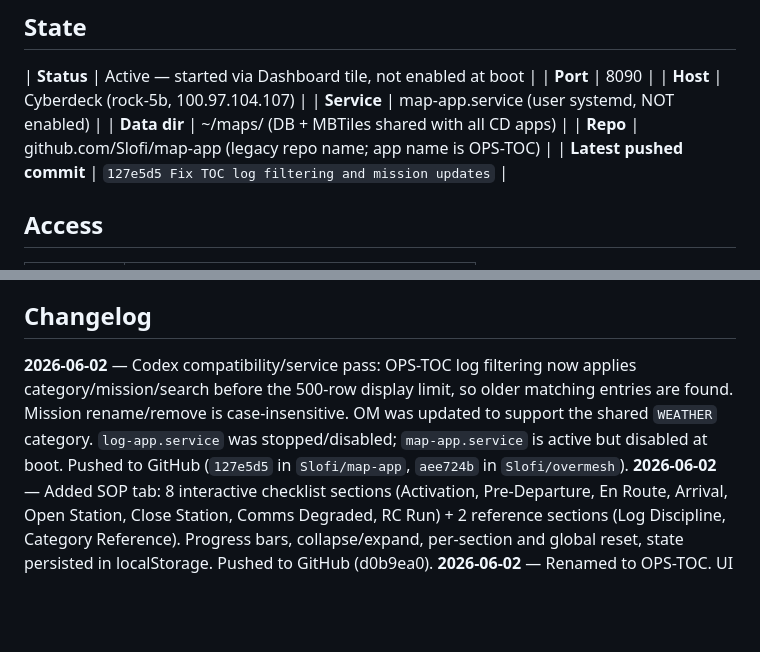
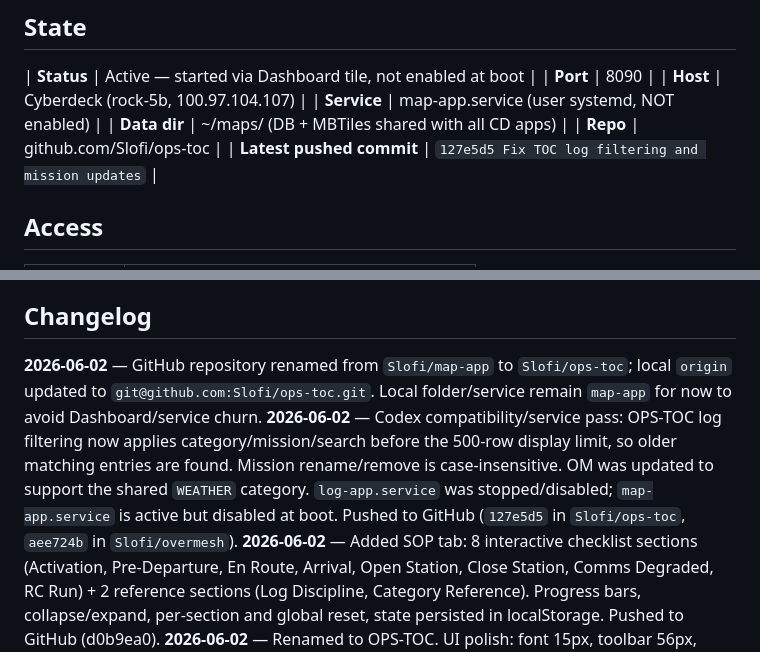
Before and after one commit to Slofi/ops-toc, a Markdown page: status.md, 2 parts joined by grey strips. GitHub-like rendering; blank space fills up the shorter version.

Commit message:
Document OPS-TOC repo rename

```diff
--- a/status.md
+++ b/status.md
@@ -14,7 +14,7 @@ updated:: 2026-06-02
 | **Host**      | Cyberdeck (rock-5b, 100.97.104.107) |
 | **Service**   | map-app.service (user systemd, NOT enabled) |
 | **Data dir**  | ~/maps/ (DB + MBTiles shared with all CD apps) |
-| **Repo**      | github.com/Slofi/map-app (legacy repo name; app name is OPS-TOC) |
+| **Repo**      | github.com/Slofi/ops-toc |
 | **Latest pushed commit** | `127e5d5 Fix TOC log filtering and mission updates` |
 
 ## Access
@@ -77,7 +77,8 @@ journalctl --user -u map-app -f
 
 ## Changelog
 
-**2026-06-02** — Codex compatibility/service pass: OPS-TOC log filtering now applies category/mission/search before the 500-row display limit, so older matching entries are found. Mission rename/remove is case-insensitive. OM was updated to support the shared `WEATHER` category. `log-app.service` was stopped/disabled; `map-app.service` is active but disabled at boot. Pushed to GitHub (`127e5d5` in `Slofi/map-app`, `aee724b` in `Slofi/overmesh`).
+**2026-06-02** — GitHub repository renamed from `Slofi/map-app` to `Slofi/ops-toc`; local `origin` updated to `git@github.com:Slofi/ops-toc.git`. Local folder/service remain `map-app` for now to avoid Dashboard/service churn.
+**2026-06-02** — Codex compatibility/service pass: OPS-TOC log filtering now applies category/mission/search before the 500-row display limit, so older matching entries are found. Mission rename/remove is case-insensitive. OM was updated to support the shared `WEATHER` category. `log-app.service` was stopped/disabled; `map-app.service` is active but disabled at boot. Pushed to GitHub (`127e5d5` in `Slofi/ops-toc`, `aee724b` in `Slofi/overmesh`).
 **2026-06-02** — Added SOP tab: 8 interactive checklist sections (Activation, Pre-Departure, En Route, Arrival, Open Station, Close Station, Comms Degraded, RC Run) + 2 reference sections (Log Discipline, Category Reference). Progress bars, collapse/expand, per-section and global reset, state persisted in localStorage. Pushed to GitHub (d0b9ea0).
 **2026-06-02** — Renamed to OPS-TOC. UI polish: font 15px, toolbar 56px, burger+GPS pinned right, UI zoom slider (80–130%) in Appearance. Custom split clipboard+pin SVG brand icon. Pushed to GitHub (26217d5).
 **2026-06-02** — Bug sweep 2: offline settings crash from LOG/MISSIONS tab fixed (prepareOfflineSection, updateOfflineEstimate, currentBoundsPayload, startOfflineDownload all guarded against null state.map). renderBody leading blank line on mission-tagged entries fixed. Deployed to CD (b2d799f).
```
